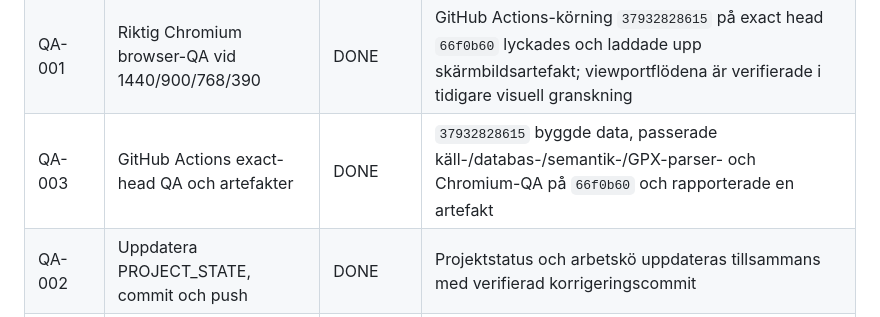
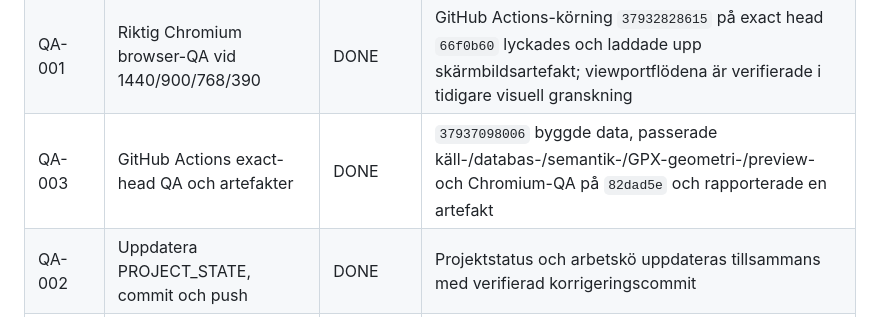
Before and after one commit to Stayinhealthyrunning/gax100-analys, a Markdown page: WORK_QUEUE.md, the part around the change. Drawn GitHub-style.

```diff
--- a/WORK_QUEUE.md
+++ b/WORK_QUEUE.md
@@ -22,7 +22,7 @@
 | FE-010 | Mobil resultatinventering | DONE | Resultatdatabasen visas som läsbara kort under 600 px med paginering och åtkomliga åtgärder |
 | SEC-001 | HTML-escaping och exportkontroll | DONE | Externa textfält HTML-escapas och råarkivet ligger utanför webbutdata |
 | QA-001 | Riktig Chromium browser-QA vid 1440/900/768/390 | DONE | GitHub Actions-körning `37932828615` på exact head `66f0b60` lyckades och laddade upp skärmbildsartefakt; viewportflödena är verifierade i tidigare visuell granskning |
-| QA-003 | GitHub Actions exact-head QA och artefakter | DONE | `37932828615` byggde data, passerade käll-/databas-/semantik-/GPX-parser- och Chromium-QA på `66f0b60` och rapporterade en artefakt |
+| QA-003 | GitHub Actions exact-head QA och artefakter | DONE | `37937098006` byggde data, passerade käll-/databas-/semantik-/GPX-geometri-/preview- och Chromium-QA på `82dad5e` och rapporterade en artefakt |
 | QA-002 | Uppdatera PROJECT_STATE, commit och push | DONE | Projektstatus och arbetskö uppdateras tillsammans med verifierad korrigeringscommit |
 | QA-004 | Visuell granskning av Actions-skärmbilder | DONE | Artefakten innehåller `desktop-1440.png`, `desktop-900-map-duel.png`, `responsive-768.png` och `responsive-390.png`; samtliga granskade |
 | DATA-005 | Officiell 2026-könsproveniens | DONE | PDF-importen ger 110/110 könsvärden: 22 Kvinnor och 88 Män, med `result-2026-gender` som källa |
```
Also changed, not shown: PROJECT_STATE.md (+3 -2 lines).
